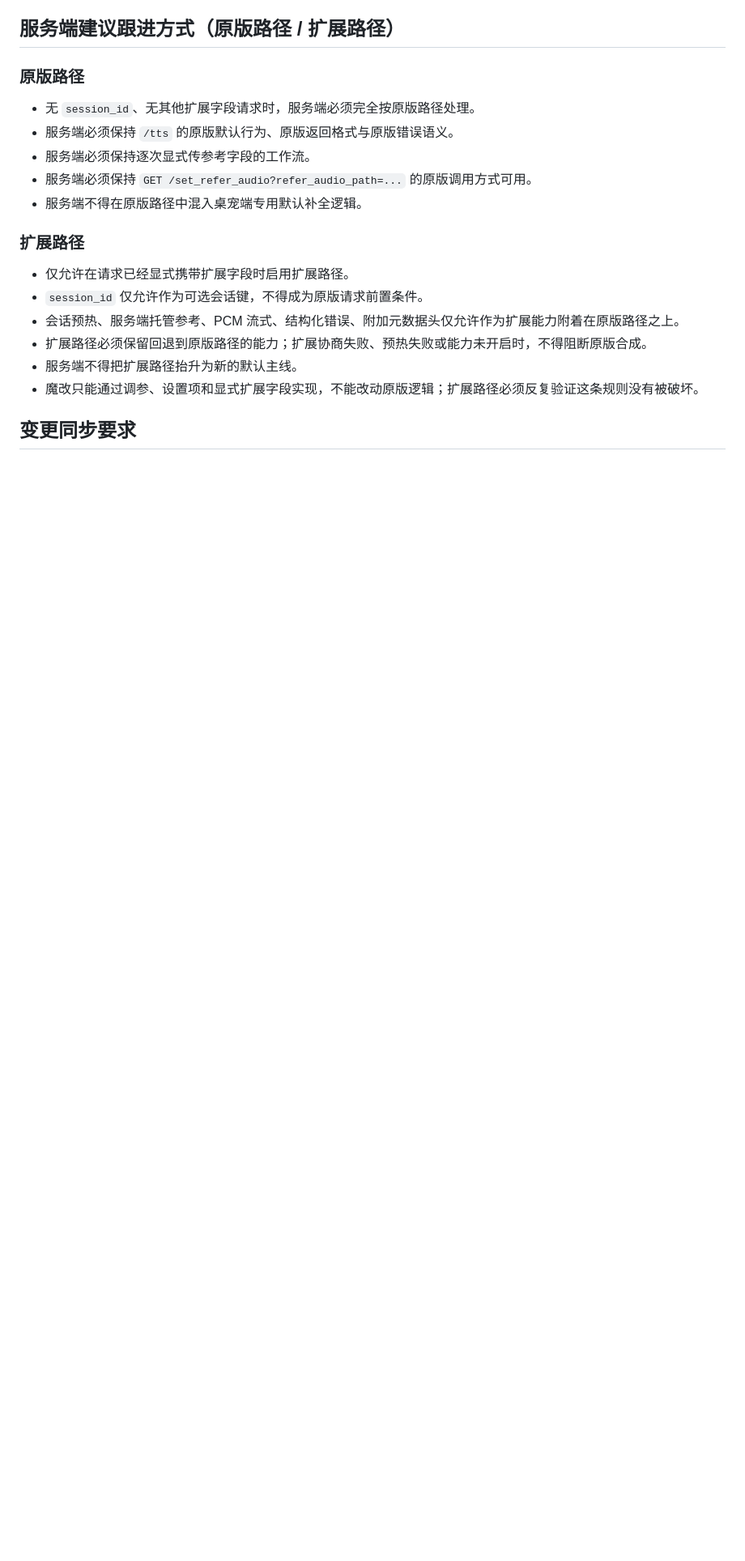
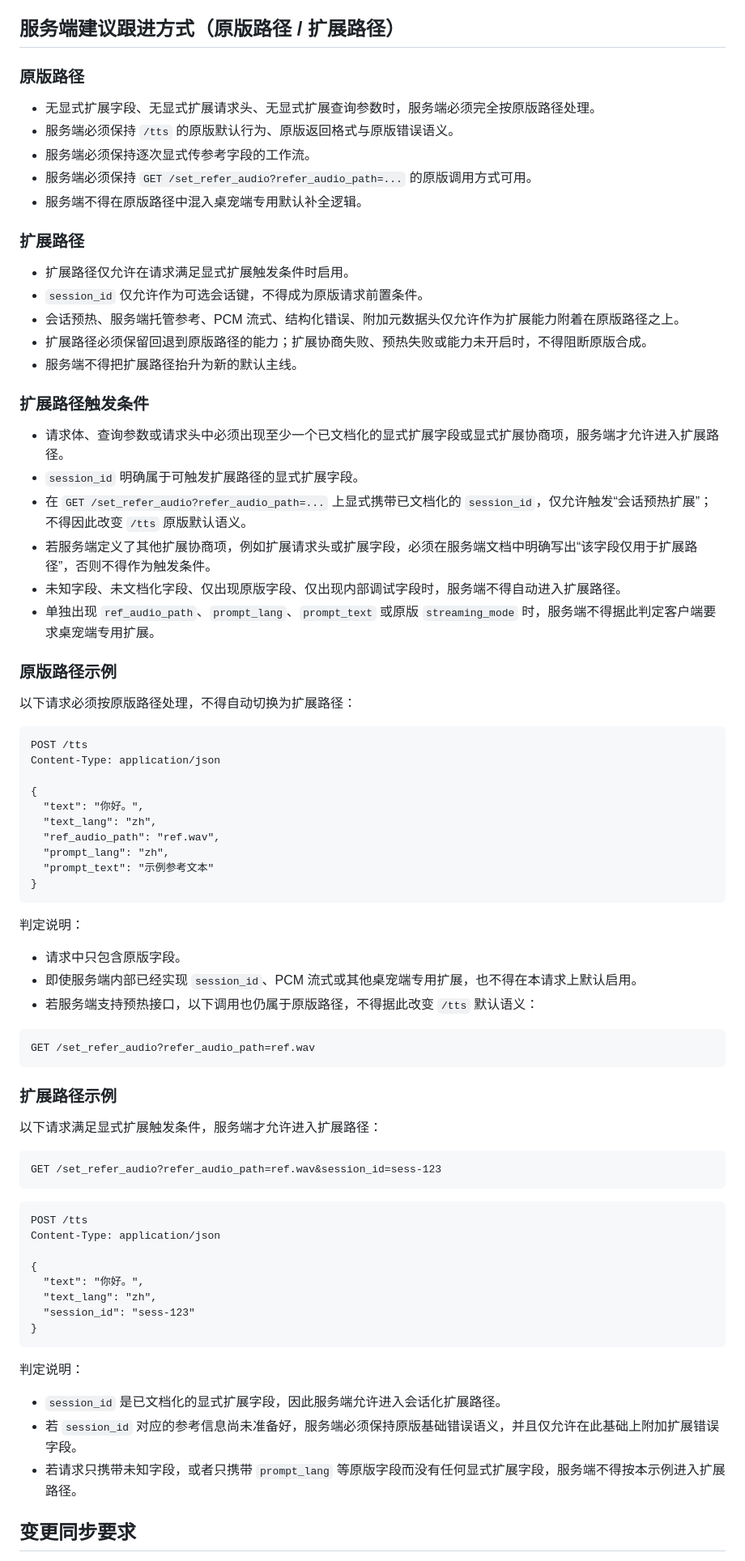
Before and after one commit to YumeFusaka/Yumetsuki, a Markdown page: docs/service-tts-compatibility.md, the part around one of its changes. Shown at 81% size. Drawn GitHub-style; blank space fills up the shorter version.

Commit message:
docs: refine service tts compatibility guide

````diff
--- a/docs/service-tts-compatibility.md
+++ b/docs/service-tts-compatibility.md
@@ -88,7 +113,7 @@
 
 ### 原版路径
 
-- 无 `session_id`、无其他扩展字段请求时，服务端必须完全按原版路径处理。
+- 无显式扩展字段、无显式扩展请求头、无显式扩展查询参数时，服务端必须完全按原版路径处理。
 - 服务端必须保持 `/tts` 的原版默认行为、原版返回格式与原版错误语义。
 - 服务端必须保持逐次显式传参考字段的工作流。
 - 服务端必须保持 `GET /set_refer_audio?refer_audio_path=...` 的原版调用方式可用。
@@ -96,12 +121,72 @@
 
 ### 扩展路径
 
-- 仅允许在请求已经显式携带扩展字段时启用扩展路径。
+- 扩展路径仅允许在请求满足显式扩展触发条件时启用。
 - `session_id` 仅允许作为可选会话键，不得成为原版请求前置条件。
 - 会话预热、服务端托管参考、PCM 流式、结构化错误、附加元数据头仅允许作为扩展能力附着在原版路径之上。
 - 扩展路径必须保留回退到原版路径的能力；扩展协商失败、预热失败或能力未开启时，不得阻断原版合成。
 - 服务端不得把扩展路径抬升为新的默认主线。
-- 魔改只能通过调参、设置项和显式扩展字段实现，不能改动原版逻辑；扩展路径必须反复验证这条规则没有被破坏。
+
+### 扩展路径触发条件
+
+- 请求体、查询参数或请求头中必须出现至少一个已文档化的显式扩展字段或显式扩展协商项，服务端才允许进入扩展路径。
+- `session_id` 明确属于可触发扩展路径的显式扩展字段。
+- 在 `GET /set_refer_audio?refer_audio_path=...` 上显式携带已文档化的 `session_id`，仅允许触发“会话预热扩展”；不得因此改变 `/tts` 原版默认语义。
+- 若服务端定义了其他扩展协商项，例如扩展请求头或扩展字段，必须在服务端文档中明确写出“该字段仅用于扩展路径”，否则不得作为触发条件。
+- 未知字段、未文档化字段、仅出现原版字段、仅出现内部调试字段时，服务端不得自动进入扩展路径。
+- 单独出现 `ref_audio_path`、`prompt_lang`、`prompt_text` 或原版 `streaming_mode` 时，服务端不得据此判定客户端要求桌宠端专用扩展。
+
+### 原版路径示例
+
+以下请求必须按原版路径处理，不得自动切换为扩展路径：
+
+```http
+POST /tts
+Content-Type: application/json
+
+{
+  "text": "你好。",
+  "text_lang": "zh",
+  "ref_audio_path": "ref.wav",
+  "prompt_lang": "zh",
+  "prompt_text": "示例参考文本"
+}
+```
+
+判定说明：
+
+- 请求中只包含原版字段。
+- 即使服务端内部已经实现 `session_id`、PCM 流式或其他桌宠端专用扩展，也不得在本请求上默认启用。
+- 若服务端支持预热接口，以下调用也仍属于原版路径，不得据此改变 `/tts` 默认语义：
+
+```http
+GET /set_refer_audio?refer_audio_path=ref.wav
+```
+
+### 扩展路径示例
+
+以下请求满足显式扩展触发条件，服务端才允许进入扩展路径：
+
+```http
+GET /set_refer_audio?refer_audio_path=ref.wav&session_id=sess-123
+```
+
+```http
+POST /tts
+Content-Type: application/json
+
+{
+  "text": "你好。",
+  "text_lang": "zh",
+  "session_id": "sess-123"
+}
+```
+
+判定说明：
+
+- `session_id` 是已文档化的显式扩展字段，因此服务端允许进入会话化扩展路径。
+- 若 `session_id` 对应的参考信息尚未准备好，服务端必须保持原版基础错误语义，并且仅允许在此基础上附加扩展错误字段。
+- 若请求只携带未知字段，或者只携带 `prompt_lang` 等原版字段而没有任何显式扩展字段，服务端不得按本示例进入扩展路径。
 
 ## 变更同步要求
 
````
Also changed, not shown: other parts of docs/service-tts-compatibility.md (+51 -25 lines).
